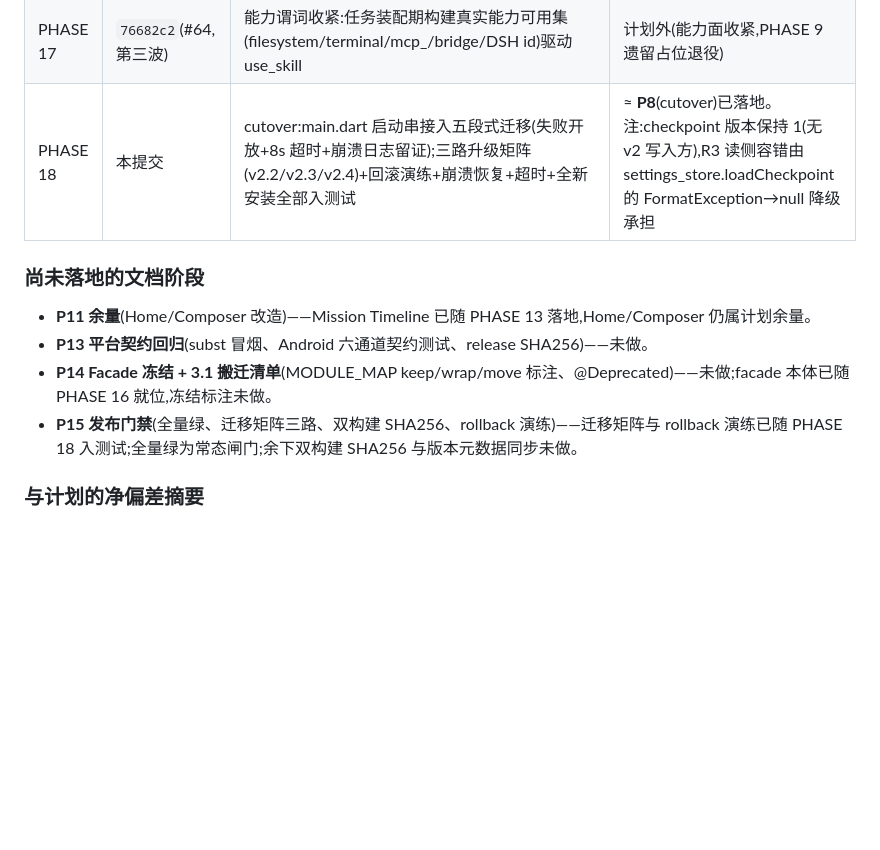
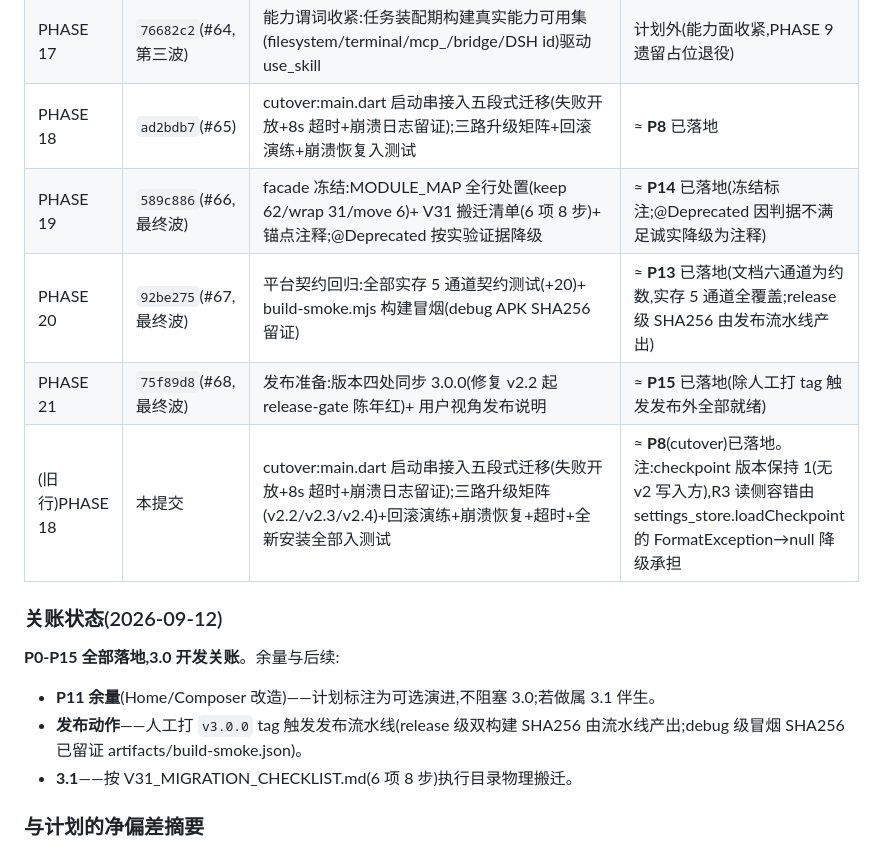
Before and after one commit to KimChina-dot/shelly-hermes-agent, a Markdown page: docs/audit/V3_MIGRATION_PLAN.md, the part around the change. GitHub-like rendering; blank space fills up the shorter version.

Commit message:
docs: v3.0 closeout ledger — P0-P15 all landed, PHASE 19-21 entries

```diff
--- a/docs/audit/V3_MIGRATION_PLAN.md
+++ b/docs/audit/V3_MIGRATION_PLAN.md
@@ -29,14 +29,18 @@
 | PHASE 15 | `7a9efe6`(#62,第三波) | 安全网补测:§3 空洞(approval_sheet UI 10 例/task_service/dsh_provider/hermes_provider)+ bridge_dashboard 计时可注入消雷(5 连跑无 flake) | ≈ **P1**(安全网加固)已落地 |
 | PHASE 16 | `d476e66`(#63,第三波) | shelly_facade.dart 聚合 37 库,features 64/65 处 core/state 直连 import 机械替换,零逻辑改动 | ≈ **P10**(features 消费面收敛)已落地(approval_sheet 的 state 导入按 PHASE 12 端口策略保留) |
 | PHASE 17 | `76682c2`(#64,第三波) | 能力谓词收紧:任务装配期构建真实能力可用集(filesystem/terminal/mcp_<id>/bridge/DSH id)驱动 use_skill | 计划外(能力面收紧,PHASE 9 遗留占位退役) |
-| PHASE 18 | 本提交 | cutover:main.dart 启动串接入五段式迁移(失败开放+8s 超时+崩溃日志留证);三路升级矩阵(v2.2/v2.3/v2.4)+回滚演练+崩溃恢复+超时+全新安装全部入测试 | ≈ **P8**(cutover)已落地。注:checkpoint 版本保持 1(无 v2 写入方),R3 读侧容错由 settings_store.loadCheckpoint 的 FormatException→null 降级承担 |
+| PHASE 18 | `ad2bdb7`(#65) | cutover:main.dart 启动串接入五段式迁移(失败开放+8s 超时+崩溃日志留证);三路升级矩阵+回滚演练+崩溃恢复入测试 | ≈ **P8** 已落地 |
+| PHASE 19 | `589c886`(#66,最终波) | facade 冻结:MODULE_MAP 全行处置(keep 62/wrap 31/move 6)+ V31 搬迁清单(6 项 8 步)+ 锚点注释;@Deprecated 按实验证据降级 | ≈ **P14** 已落地(冻结标注;@Deprecated 因判据不满足诚实降级为注释) |
+| PHASE 20 | `92be275`(#67,最终波) | 平台契约回归:全部实存 5 通道契约测试(+20)+ build-smoke.mjs 构建冒烟(debug APK SHA256 留证) | ≈ **P13** 已落地(文档六通道为约数,实存 5 通道全覆盖;release 级 SHA256 由发布流水线产出) |
+| PHASE 21 | `75f89d8`(#68,最终波) | 发布准备:版本四处同步 3.0.0(修复 v2.2 起 release-gate 陈年红)+ 用户视角发布说明 | ≈ **P15** 已落地(除人工打 tag 触发发布外全部就绪) |
+| (旧行)PHASE 18 | 本提交 | cutover:main.dart 启动串接入五段式迁移(失败开放+8s 超时+崩溃日志留证);三路升级矩阵(v2.2/v2.3/v2.4)+回滚演练+崩溃恢复+超时+全新安装全部入测试 | ≈ **P8**(cutover)已落地。注:checkpoint 版本保持 1(无 v2 写入方),R3 读侧容错由 settings_store.loadCheckpoint 的 FormatException→null 降级承担 |
 
-### 尚未落地的文档阶段
+### 关账状态(2026-09-12)
 
-- **P11 余量**(Home/Composer 改造)——Mission Timeline 已随 PHASE 13 落地,Home/Composer 仍属计划余量。
-- **P13 平台契约回归**(subst 冒烟、Android 六通道契约测试、release SHA256)——未做。
-- **P14 Facade 冻结 + 3.1 搬迁清单**(MODULE_MAP keep/wrap/move 标注、@Deprecated)——未做;facade 本体已随 PHASE 16 就位,冻结标注未做。
-- **P15 发布门禁**(全量绿、迁移矩阵三路、双构建 SHA256、rollback 演练)——迁移矩阵与 rollback 演练已随 PHASE 18 入测试;全量绿为常态闸门;余下双构建 SHA256 与版本元数据同步未做。
+**P0-P15 全部落地,3.0 开发关账**。余量与后续:
+- **P11 余量**(Home/Composer 改造)——计划标注为可选演进,不阻塞 3.0;若做属 3.1 伴生。
+- **发布动作**——人工打 `v3.0.0` tag 触发发布流水线(release 级双构建 SHA256 由流水线产出;debug 级冒烟 SHA256 已留证 artifacts/build-smoke.json)。
+- **3.1**——按 V31_MIGRATION_CHECKLIST.md(6 项 8 步)执行目录物理搬迁。
 
 ### 与计划的净偏差摘要
 
```
Also changed, not shown: CHANGELOG.md (+9 -2 lines).
